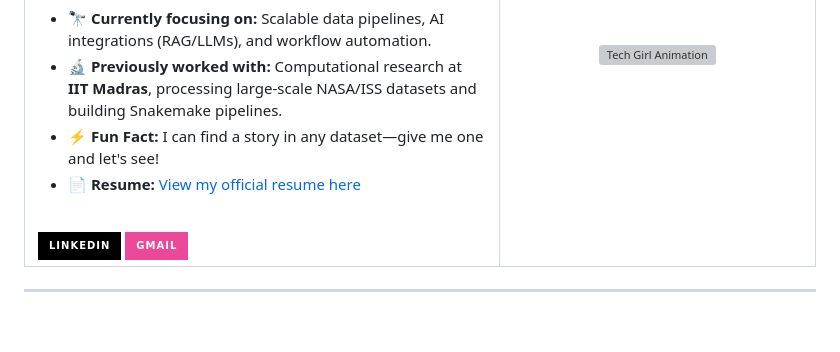
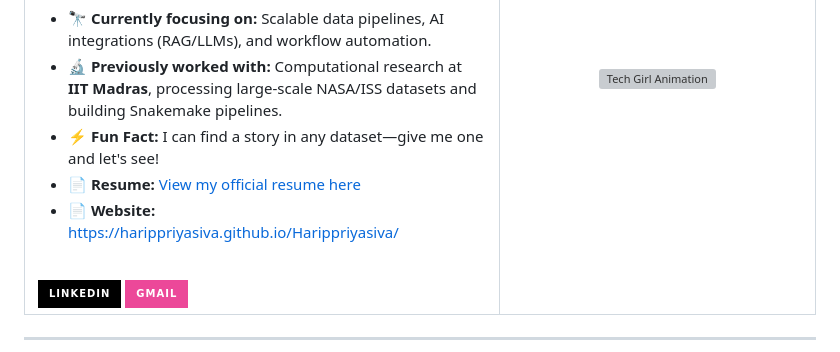
Before and after one commit to Harippriyasiva/Harippriyasiva, a Markdown page: README.md, the part around the change. GitHub-like rendering; badges without logos; blank space fills up the shorter version; grey boxes are pictures that could not be loaded.

Commit message:
Add personal website link to README
Added personal website link to the README.

```diff
--- a/README.md
+++ b/README.md
@@ -28,6 +28,8 @@
 * 🔬 **Previously worked with:** Computational research at **IIT Madras**, processing large-scale NASA/ISS datasets and building Snakemake pipelines.
 * ⚡ **Fun Fact:** I can find a story in any dataset—give me one and let's see!
 * 📄 **Resume:** <a href="https://drive.google.com/file/d/1JtSAalHp9y--HFYUYuJYI7qNN5-55pnh/view?usp=sharing" target="_blank">View my official resume here</a>
+* 📄 **Website:** <a href="https://harippriyasiva.github.io/Harippriyasiva/" target="_blank"> https://harippriyasiva.github.io/Harippriyasiva/ </a>
+
 
 <br/>
 <div align="left">
```
